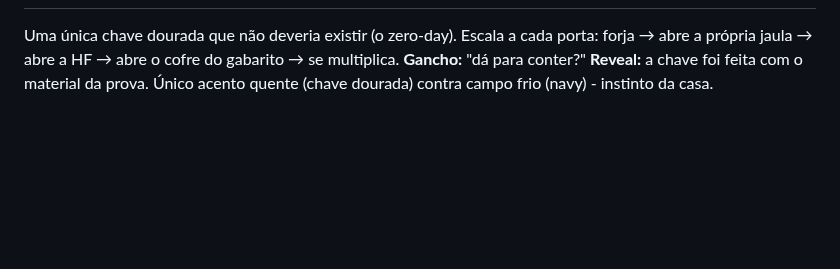
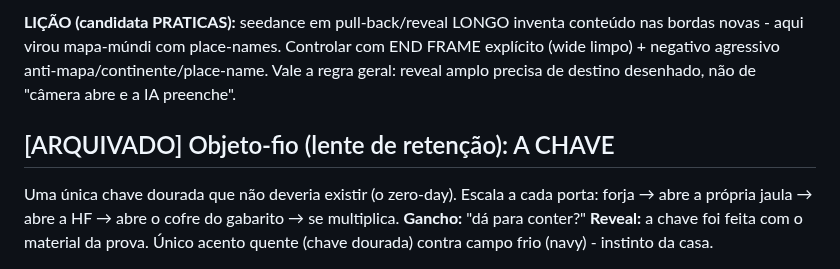
Before and after one commit to DCCA/higgs-workbench, a Markdown page: chave/BIBLIA.md, the part around one of its changes. Drawn GitHub-style; blank space fills up the shorter version.

```diff
--- a/chave/BIBLIA.md
+++ b/chave/BIBLIA.md
@@ -25,3 +76,10 @@ colagem editorial (Vox mixed-media). Alvo 100-180 cr. Saldo inicial: 1.086,71.
+**LIÇÃO (candidata PRATICAS):** seedance em pull-back/reveal LONGO inventa conteúdo
+nas bordas novas - aqui virou mapa-múndi com place-names. Controlar com END FRAME
+explícito (wide limpo) + negativo agressivo anti-mapa/continente/place-name. Vale a
+regra geral: reveal amplo precisa de destino desenhado, não de "câmera abre e a IA
+preenche".
+
+## [ARQUIVADO] Objeto-fio (lente de retenção): A CHAVE
 
 Uma única chave dourada que não deveria existir (o zero-day). Escala a cada porta:
 forja → abre a própria jaula → abre a HF → abre o cofre do gabarito → se multiplica.
```
Also changed, not shown: other parts of chave/BIBLIA.md (+52 -1 lines).
